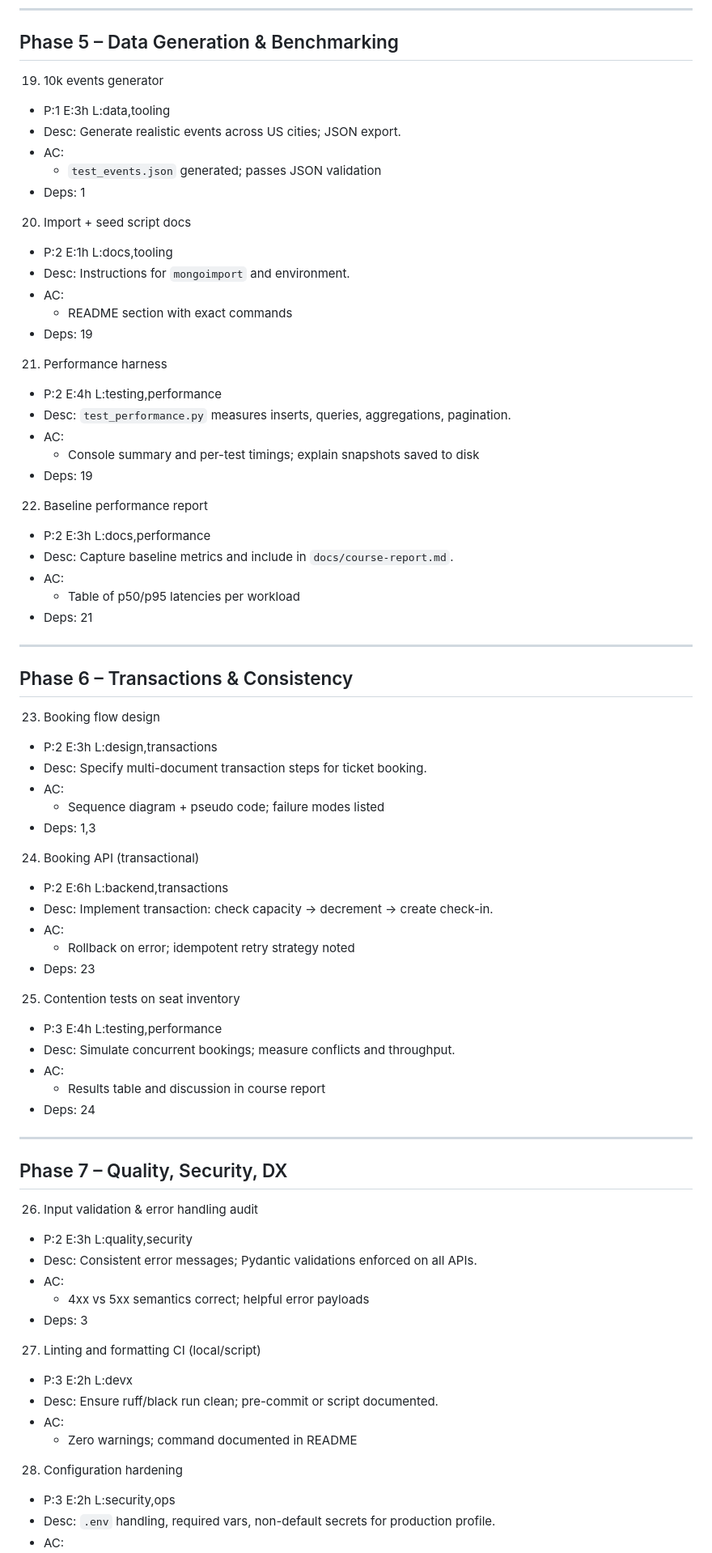
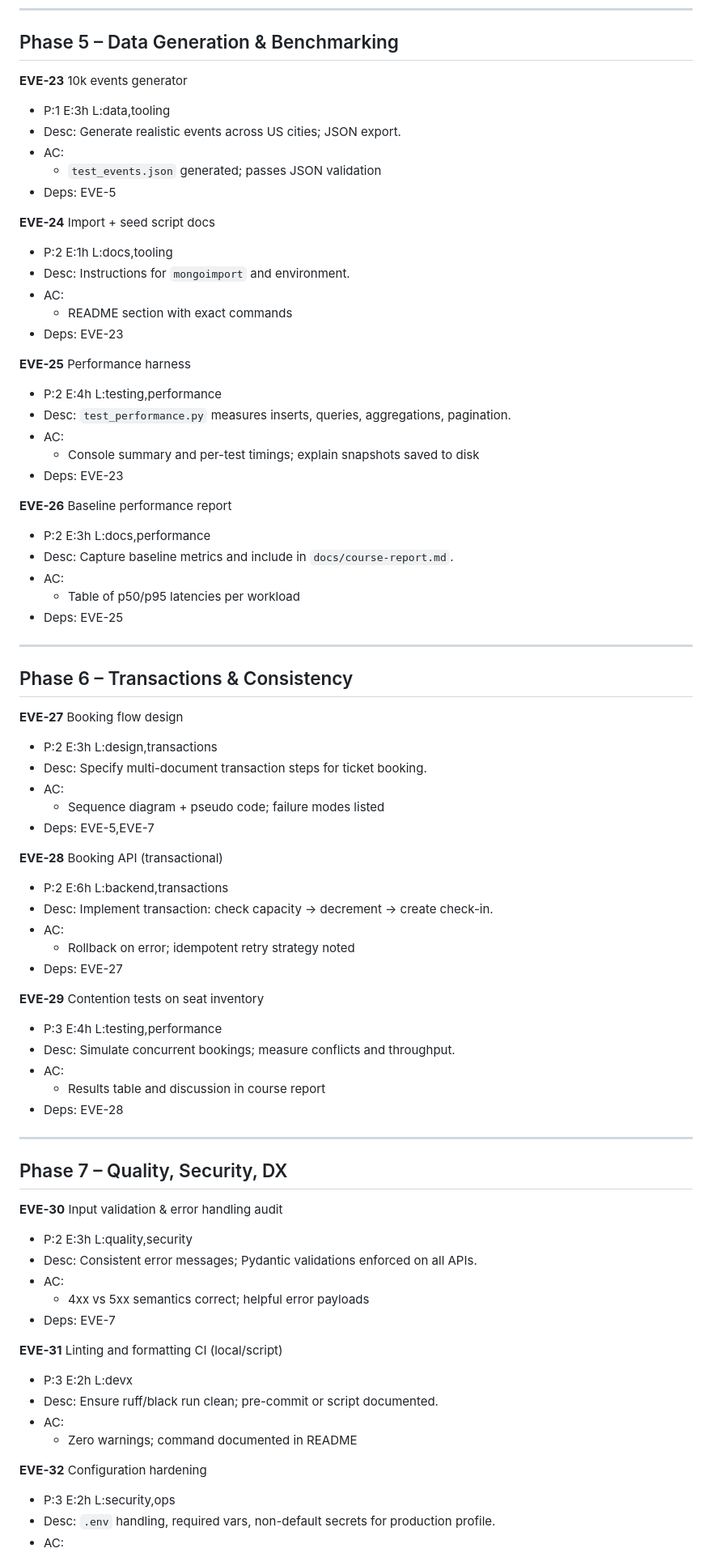
Before and after one commit to Lawrence908/mongo-events-demo, a Markdown page: docs/linear-plan.md, the part around one of its changes. Shown at 81% size. Drawn GitHub-style.

```diff
--- a/docs/linear-plan.md
+++ b/docs/linear-plan.md
@@ -157,77 +157,77 @@ Legend: P = priority (1 highest), E = estimate (ideal hours), L = labels
 
 ## Phase 5 – Data Generation & Benchmarking
 
-19) 10k events generator
+**EVE-23** 10k events generator
 - P:1  E:3h  L:data,tooling
 - Desc: Generate realistic events across US cities; JSON export.
 - AC:
   - `test_events.json` generated; passes JSON validation
-- Deps: 1
+- Deps: EVE-5
 
-20) Import + seed script docs
+**EVE-24** Import + seed script docs
 - P:2  E:1h  L:docs,tooling
 - Desc: Instructions for `mongoimport` and environment.
 - AC:
   - README section with exact commands
-- Deps: 19
+- Deps: EVE-23
 
-21) Performance harness
+**EVE-25** Performance harness
 - P:2  E:4h  L:testing,performance
 - Desc: `test_performance.py` measures inserts, queries, aggregations, pagination.
 - AC:
   - Console summary and per-test timings; explain snapshots saved to disk
-- Deps: 19
+- Deps: EVE-23
 
-22) Baseline performance report
+**EVE-26** Baseline performance report
 - P:2  E:3h  L:docs,performance
 - Desc: Capture baseline metrics and include in `docs/course-report.md`.
 - AC:
   - Table of p50/p95 latencies per workload
-- Deps: 21
+- Deps: EVE-25
 
 ---
 
 ## Phase 6 – Transactions & Consistency
 
-23) Booking flow design
+**EVE-27** Booking flow design
 - P:2  E:3h  L:design,transactions
 - Desc: Specify multi-document transaction steps for ticket booking.
 - AC:
   - Sequence diagram + pseudo code; failure modes listed
-- Deps: 1,3
+- Deps: EVE-5,EVE-7
 
-24) Booking API (transactional)
+**EVE-28** Booking API (transactional)
 - P:2  E:6h  L:backend,transactions
 - Desc: Implement transaction: check capacity → decrement → create check-in.
 - AC:
   - Rollback on error; idempotent retry strategy noted
-- Deps: 23
+- Deps: EVE-27
 
-25) Contention tests on seat inventory
+**EVE-29** Contention tests on seat inventory
 - P:3  E:4h  L:testing,performance
 - Desc: Simulate concurrent bookings; measure conflicts and throughput.
 - AC:
   - Results table and discussion in course report
-- Deps: 24
+- Deps: EVE-28
 
 ---
 
 ## Phase 7 – Quality, Security, DX
 
-26) Input validation & error handling audit
+**EVE-30** Input validation & error handling audit
 - P:2  E:3h  L:quality,security
 - Desc: Consistent error messages; Pydantic validations enforced on all APIs.
 - AC:
   - 4xx vs 5xx semantics correct; helpful error payloads
-- Deps: 3
+- Deps: EVE-7
 
-27) Linting and formatting CI (local/script)
+**EVE-31** Linting and formatting CI (local/script)
 - P:3  E:2h  L:devx
 - Desc: Ensure ruff/black run clean; pre-commit or script documented.
 - AC:
   - Zero warnings; command documented in README
 
-28) Configuration hardening
+**EVE-32** Configuration hardening
 - P:3  E:2h  L:security,ops
 - Desc: `.env` handling, required vars, non-default secrets for production profile.
 - AC:
```
Also changed, not shown: other parts of docs/linear-plan.md (+38 -38 lines).
